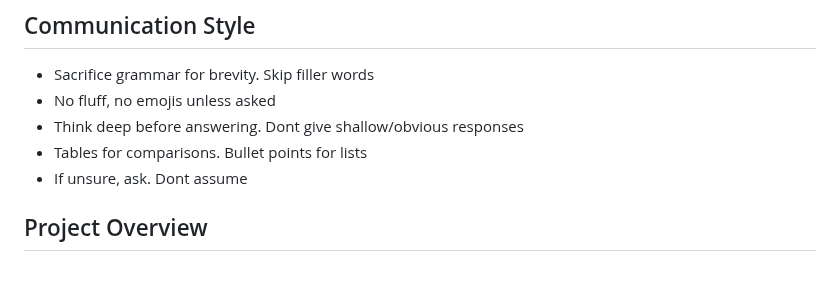
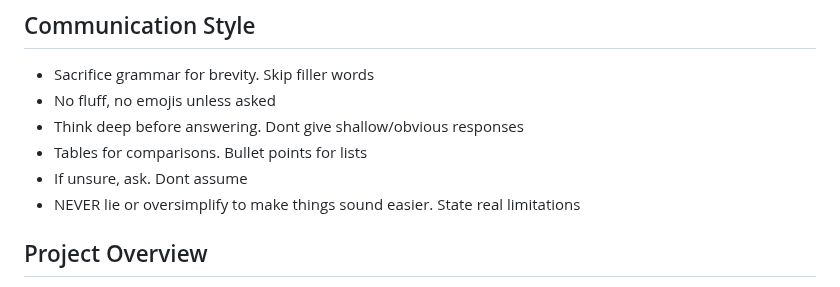
Before and after one commit to xvasjack/xvasjack.github.io, a Markdown page: CLAUDE.md, the part around the change. Drawn GitHub-style.

Commit message:
Add: No lying/oversimplifying rule to communication style

```diff
--- a/CLAUDE.md
+++ b/CLAUDE.md
@@ -72,6 +72,7 @@ When comparing outputs, use these as visual/structural reference.
 - Think deep before answering. Dont give shallow/obvious responses
 - Tables for comparisons. Bullet points for lists
 - If unsure, ask. Dont assume
+- NEVER lie or oversimplify to make things sound easier. State real limitations
 
 ## Project Overview
 - 10 backend microservices (target-v3, profile-slides, market-research, etc.)
```
